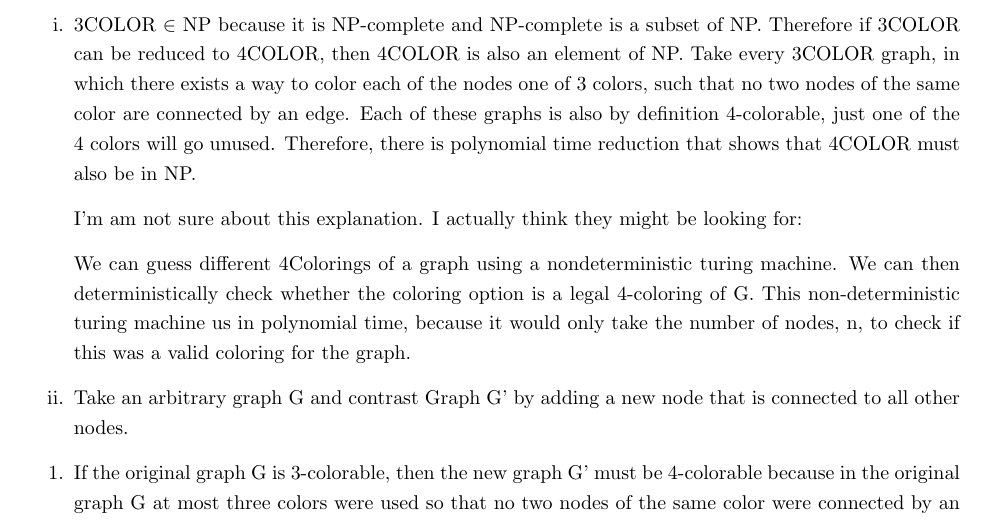
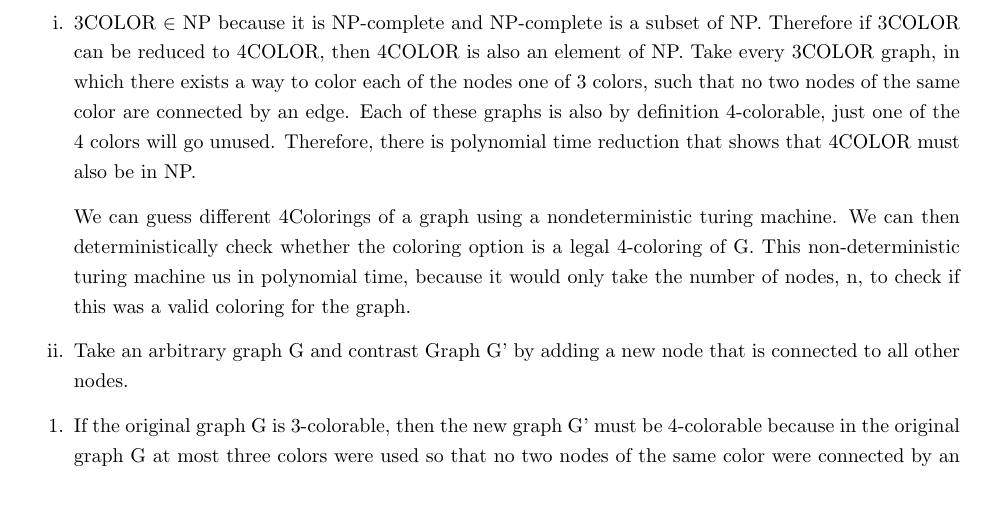
Before and after one commit to richarddavis/cs103, a LaTeX problem sheet (hw8/cheng_davis_keil_hw8.tex): part of page 4 of 6, cut so that both start at the same text, the shorter picture padded with empty space. Compiled offline with pdfLaTeX.

Commit message:
Q5 edits

```diff
--- a/hw8/cheng_davis_keil_hw8.tex
+++ b/hw8/cheng_davis_keil_hw8.tex
@@ -145,8 +145,6 @@ In both cases we reach a contradiction, so our assumption must have been wrong.
 \begin{enumerate}
 \item[i.] 3COLOR $\in$ NP because it is NP-complete and NP-complete is a subset of NP. Therefore if 3COLOR can be reduced to 4COLOR, then 4COLOR is also an element of NP. Take every 3COLOR graph, in which there exists a way to color each of the nodes one of 3 colors, such that no two nodes of the same color are connected by an edge. Each of these graphs is also by definition 4-colorable, just one of the 4 colors will go unused. Therefore, there is polynomial time reduction that shows that 4COLOR must also be in NP.
 
-I'm am not sure about this explanation. I actually think they might be looking for:
-
 We can guess different 4Colorings of a graph using a nondeterministic turing machine. We can then deterministically check whether the coloring option is a legal 4-coloring of G. This non-deterministic turing machine us in polynomial time, because it would only take the number of nodes, n, to check if this was a valid coloring for the graph.
 \item[ii.]
 Take an arbitrary graph G and contrast Graph G' by adding a new node that is connected to all other nodes.
```
